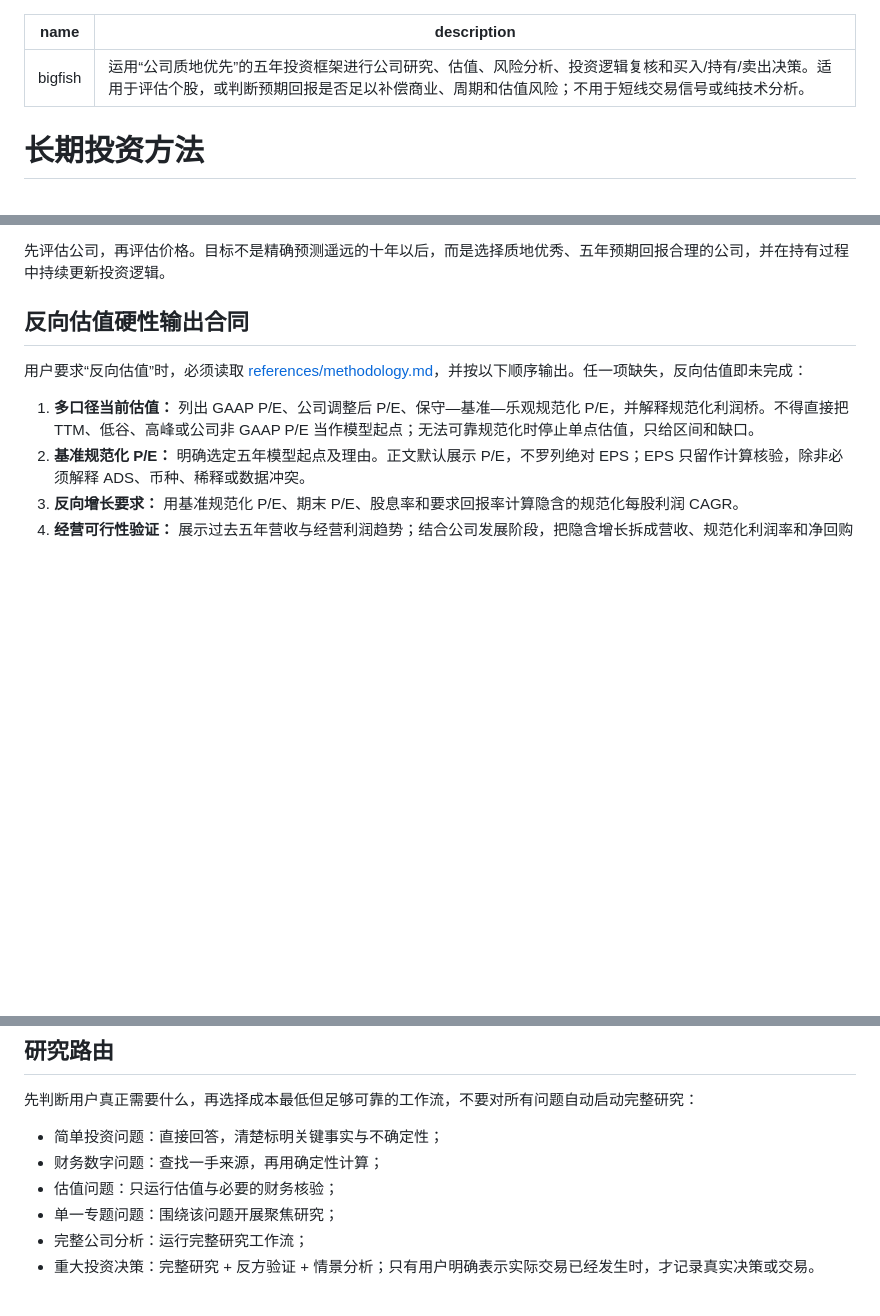
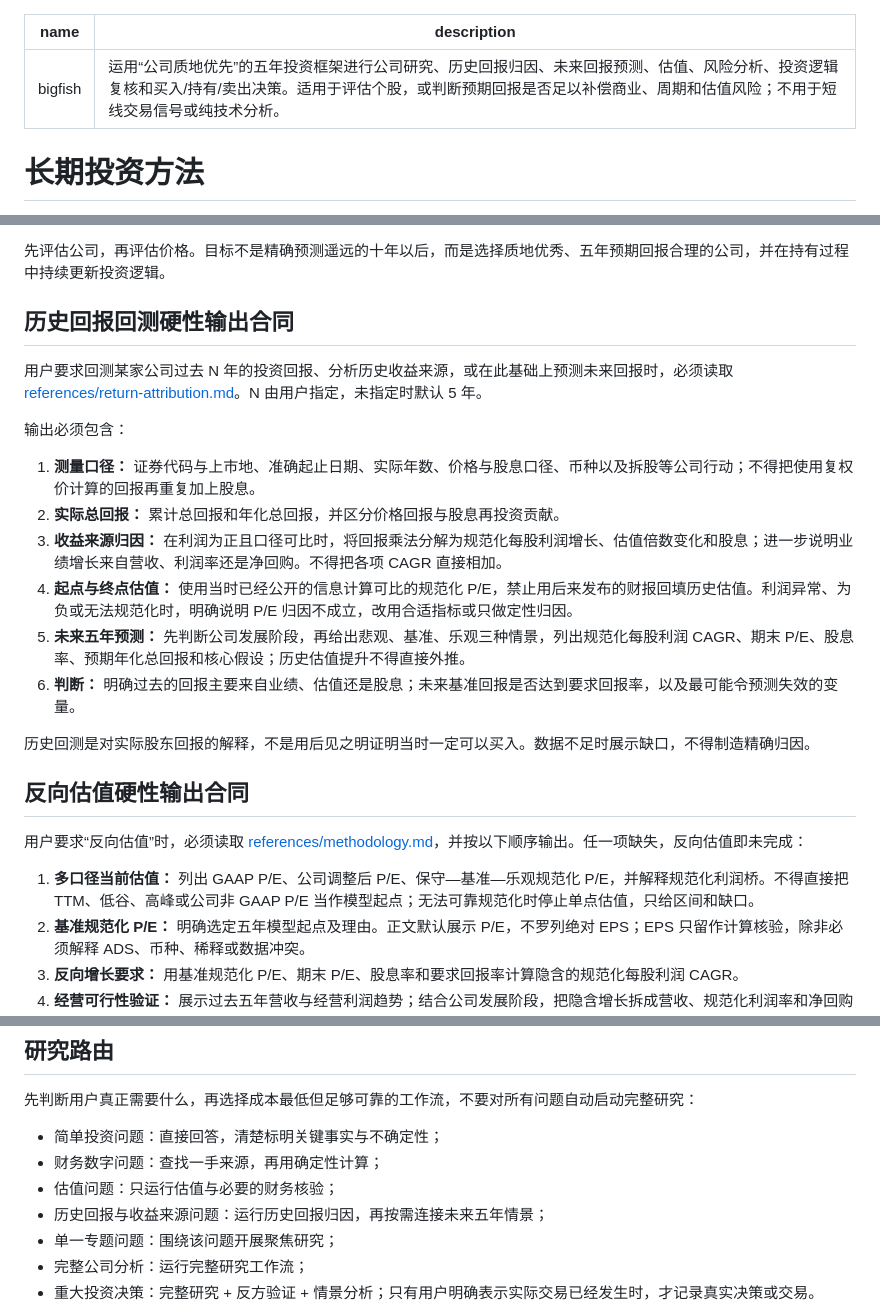
Before and after one commit to yufuping/investment-research-os, a Markdown page: skills/bigfish/SKILL.md, 3 parts joined by grey strips. GitHub-like rendering; blank space fills up the shorter version.

Commit message:
Add historical return attribution to Bigfish

```diff
--- a/skills/bigfish/SKILL.md
+++ b/skills/bigfish/SKILL.md
@@ -1,6 +1,6 @@
 ---
 name: bigfish
-description: 运用“公司质地优先”的五年投资框架进行公司研究、估值、风险分析、投资逻辑复核和买入/持有/卖出决策。适用于评估个股，或判断预期回报是否足以补偿商业、周期和估值风险；不用于短线交易信号或纯技术分析。
+description: 运用“公司质地优先”的五年投资框架进行公司研究、历史回报归因、未来回报预测、估值、风险分析、投资逻辑复核和买入/持有/卖出决策。适用于评估个股，或判断预期回报是否足以补偿商业、周期和估值风险；不用于短线交易信号或纯技术分析。
 ---
 
 # 长期投资方法
@@ -9,5 +9,20 @@ description: 运用“公司质地优先”的五年投资框架进行公司研
 
 先评估公司，再评估价格。目标不是精确预测遥远的十年以后，而是选择质地优秀、五年预期回报合理的公司，并在持有过程中持续更新投资逻辑。
+
+## 历史回报回测硬性输出合同
+
+用户要求回测某家公司过去 N 年的投资回报、分析历史收益来源，或在此基础上预测未来回报时，必须读取 [references/return-attribution.md](references/return-attribution.md)。N 由用户指定，未指定时默认 5 年。
+
+输出必须包含：
+
+1. **测量口径：** 证券代码与上市地、准确起止日期、实际年数、价格与股息口径、币种以及拆股等公司行动；不得把使用复权价计算的回报再重复加上股息。
+2. **实际总回报：** 累计总回报和年化总回报，并区分价格回报与股息再投资贡献。
+3. **收益来源归因：** 在利润为正且口径可比时，将回报乘法分解为规范化每股利润增长、估值倍数变化和股息；进一步说明业绩增长来自营收、利润率还是净回购。不得把各项 CAGR 直接相加。
+4. **起点与终点估值：** 使用当时已经公开的信息计算可比的规范化 P/E，禁止用后来发布的财报回填历史估值。利润异常、为负或无法规范化时，明确说明 P/E 归因不成立，改用合适指标或只做定性归因。
+5. **未来五年预测：** 先判断公司发展阶段，再给出悲观、基准、乐观三种情景，列出规范化每股利润 CAGR、期末 P/E、股息率、预期年化总回报和核心假设；历史估值提升不得直接外推。
+6. **判断：** 明确过去的回报主要来自业绩、估值还是股息；未来基准回报是否达到要求回报率，以及最可能令预测失效的变量。
+
+历史回测是对实际股东回报的解释，不是用后见之明证明当时一定可以买入。数据不足时展示缺口，不得制造精确归因。
 
 ## 反向估值硬性输出合同
 
@@ -29,6 +44,7 @@ description: 运用“公司质地优先”的五年投资框架进行公司研
 - 简单投资问题：直接回答，清楚标明关键事实与不确定性；
 - 财务数字问题：查找一手来源，再用确定性计算；
 - 估值问题：只运行估值与必要的财务核验；
+- 历史回报与收益来源问题：运行历史回报归因，再按需连接未来五年情景；
 - 单一专题问题：围绕该问题开展聚焦研究；
 - 完整公司分析：运行完整研究工作流；
 - 重大投资决策：完整研究 + 反方验证 + 情景分析；只有用户明确表示实际交易已经发生时，才记录真实决策或交易。
```
Also changed, not shown: other parts of skills/bigfish/SKILL.md (+2 -1 lines), 1 other file.
